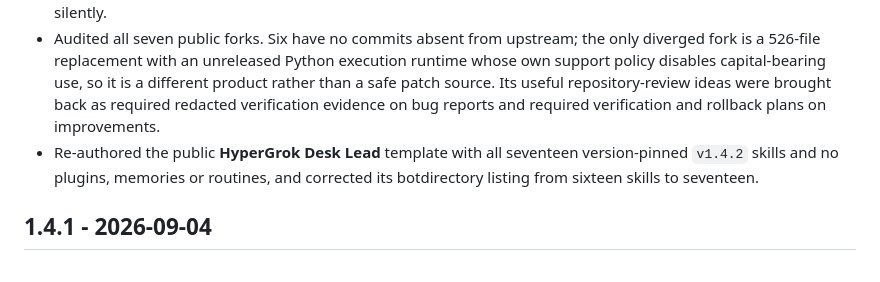
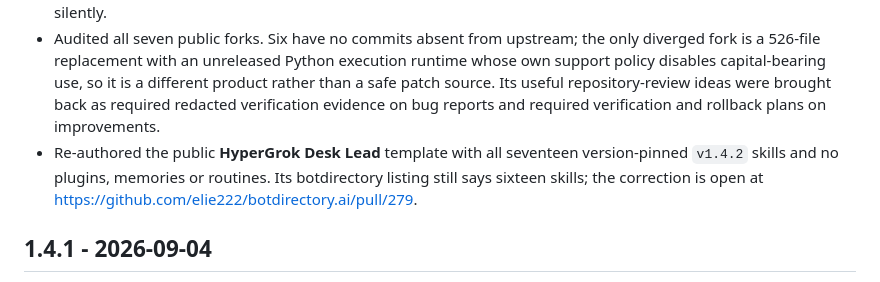
Before and after one commit to galleonlabs/hypergrok-trading-desk, a Markdown page: CHANGELOG.md, the part around the change. GitHub-like rendering.

Commit message:
docs: stop claiming the botdirectory listing already says seventeen skills (#32)
The live listing still says sixteen; 1.4.2 overclaimed a third-party correction that has not merged.

Co-authored-by: Cursor <cursoragent@cursor.com>

```diff
--- a/CHANGELOG.md
+++ b/CHANGELOG.md
@@ -6,7 +6,7 @@
 
 + The public Grok Bot contract now exposes its exact release in the visible description. A stdlib checker compares the logged-out profile, description, action and deep-link id with `template/grok-bot.json`, with positive and drift fixtures in the local gate and a daily GitHub Actions check against the live preview. The release runbook now makes re-authoring and that external proof part of every release instead of leaving the public template to drift silently.
 + Audited all seven public forks. Six have no commits absent from upstream; the only diverged fork is a 526-file replacement with an unreleased Python execution runtime whose own support policy disables capital-bearing use, so it is a different product rather than a safe patch source. Its useful repository-review ideas were brought back as required redacted verification evidence on bug reports and required verification and rollback plans on improvements.
-+ Re-authored the public **HyperGrok Desk Lead** template with all seventeen version-pinned `v1.4.2` skills and no plugins, memories or routines, and corrected its botdirectory listing from sixteen skills to seventeen.
++ Re-authored the public **HyperGrok Desk Lead** template with all seventeen version-pinned `v1.4.2` skills and no plugins, memories or routines. Its botdirectory listing still says sixteen skills; the correction is open at https://github.com/elie222/botdirectory.ai/pull/279.
 
 ## 1.4.1 - 2026-09-04
 
```
